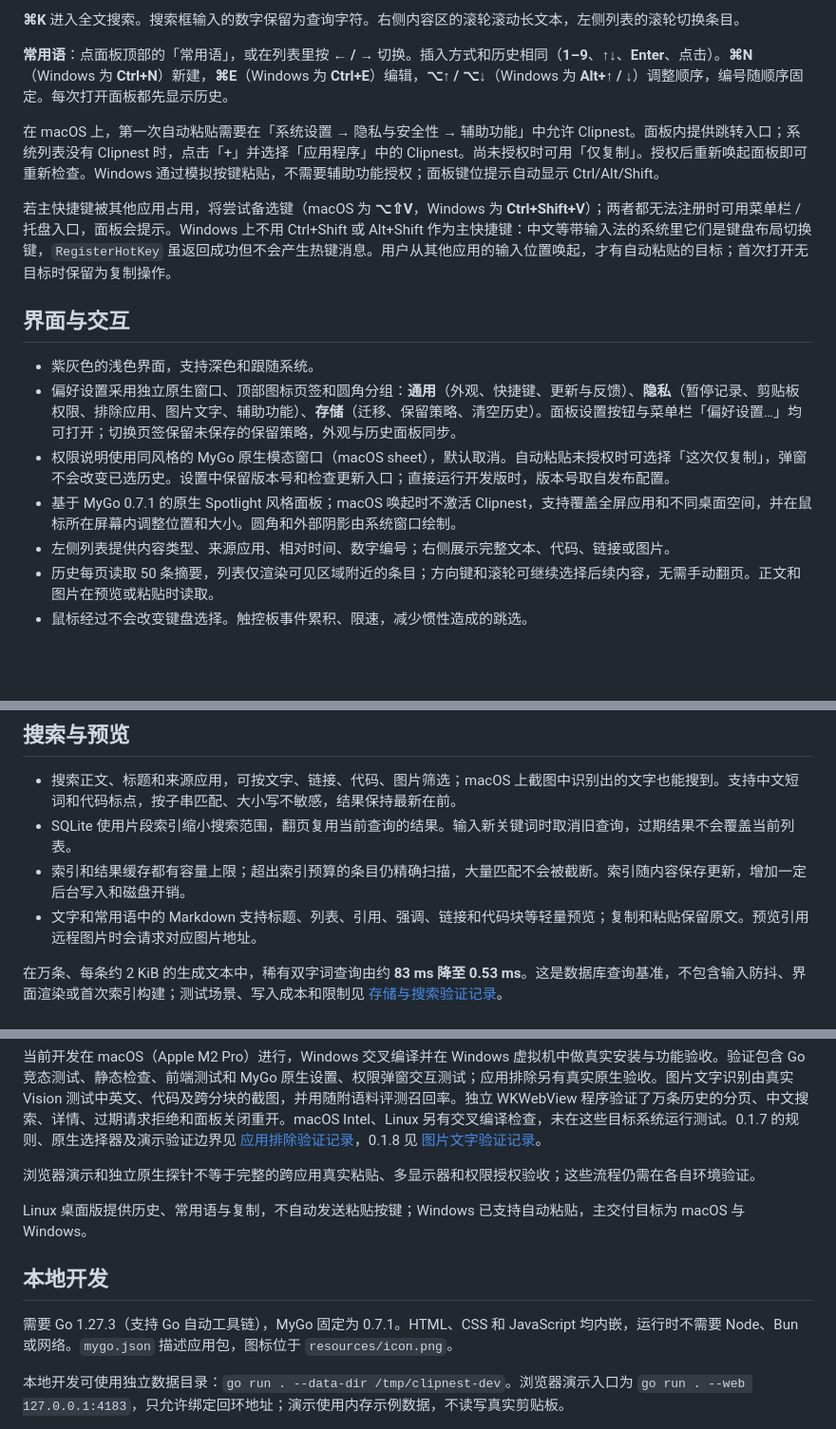
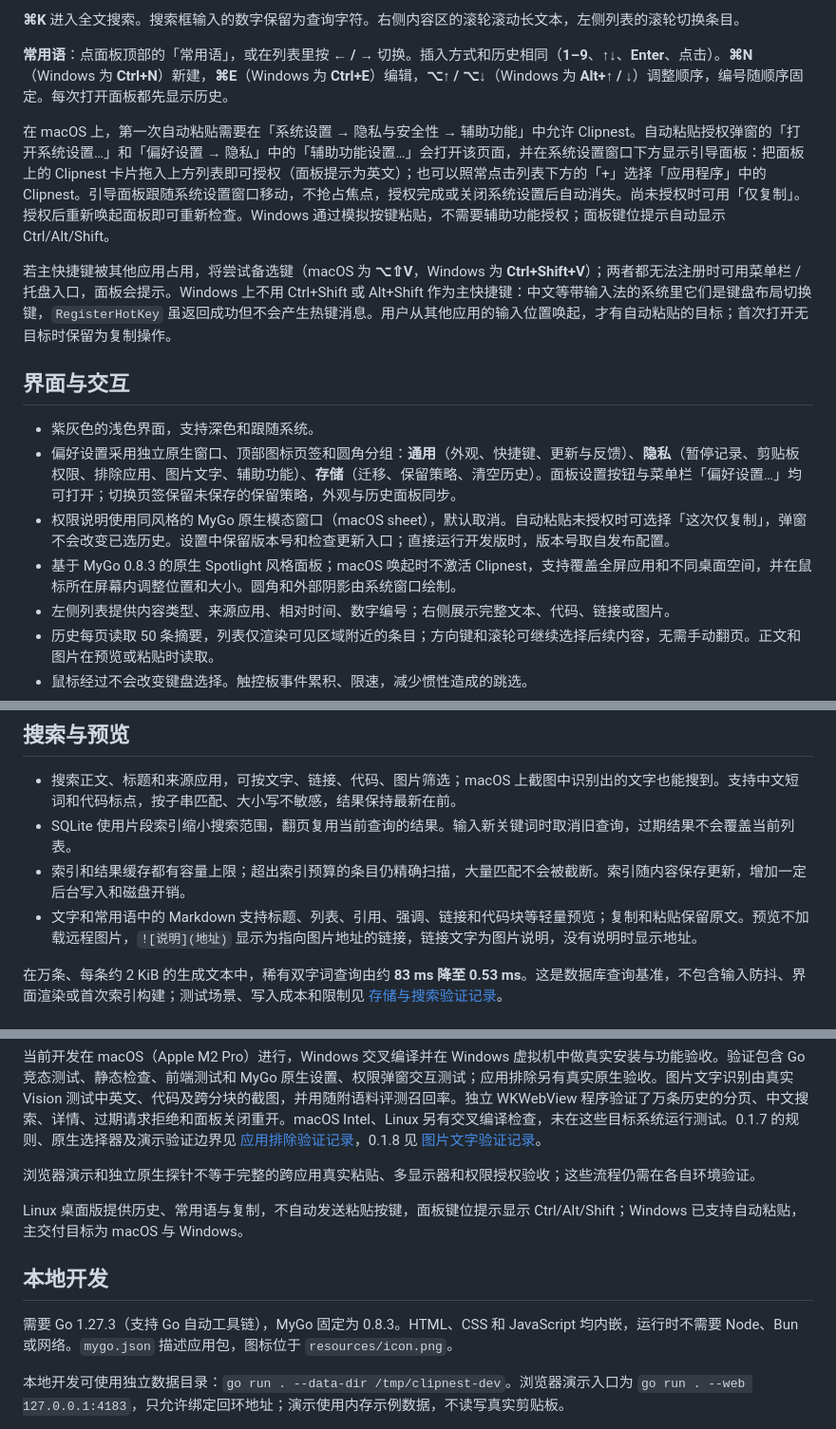
Before and after one commit to echoVic/clipnest, a Markdown page: README.md, 3 parts joined by grey strips. Shown at 95% size. Drawn GitHub-style; blank space fills up the shorter version.

Commit message:
docs: document the accessibility guide, markdown links and Linux hints

```diff
--- a/README.md
+++ b/README.md
@@ -16,7 +16,7 @@
 
 **常用语**：点面板顶部的「常用语」，或在列表里按 **← / →** 切换。插入方式和历史相同（**1–9**、**↑↓**、**Enter**、点击）。**⌘N**（Windows 为 **Ctrl+N**）新建，**⌘E**（Windows 为 **Ctrl+E**）编辑，**⌥↑ / ⌥↓**（Windows 为 **Alt+↑ / ↓**）调整顺序，编号随顺序固定。每次打开面板都先显示历史。
 
-在 macOS 上，第一次自动粘贴需要在「系统设置 → 隐私与安全性 → 辅助功能」中允许 Clipnest。面板内提供跳转入口；系统列表没有 Clipnest 时，点击「+」并选择「应用程序」中的 Clipnest。尚未授权时可用「仅复制」。授权后重新唤起面板即可重新检查。Windows 通过模拟按键粘贴，不需要辅助功能授权；面板键位提示自动显示 Ctrl/Alt/Shift。
+在 macOS 上，第一次自动粘贴需要在「系统设置 → 隐私与安全性 → 辅助功能」中允许 Clipnest。自动粘贴授权弹窗的「打开系统设置…」和「偏好设置 → 隐私」中的「辅助功能设置…」会打开该页面，并在系统设置窗口下方显示引导面板：把面板上的 Clipnest 卡片拖入上方列表即可授权（面板提示为英文）；也可以照常点击列表下方的「+」选择「应用程序」中的 Clipnest。引导面板跟随系统设置窗口移动，不抢占焦点，授权完成或关闭系统设置后自动消失。尚未授权时可用「仅复制」。授权后重新唤起面板即可重新检查。Windows 通过模拟按键粘贴，不需要辅助功能授权；面板键位提示自动显示 Ctrl/Alt/Shift。
 
 若主快捷键被其他应用占用，将尝试备选键（macOS 为 **⌥⇧V**，Windows 为 **Ctrl+Shift+V**）；两者都无法注册时可用菜单栏 / 托盘入口，面板会提示。Windows 上不用 Ctrl+Shift 或 Alt+Shift 作为主快捷键：中文等带输入法的系统里它们是键盘布局切换键，`RegisterHotKey` 虽返回成功但不会产生热键消息。用户从其他应用的输入位置唤起，才有自动粘贴的目标；首次打开无目标时保留为复制操作。
 
@@ -25,7 +25,7 @@
 - 紫灰色的浅色界面，支持深色和跟随系统。
 - 偏好设置采用独立原生窗口、顶部图标页签和圆角分组：**通用**（外观、快捷键、更新与反馈）、**隐私**（暂停记录、剪贴板权限、排除应用、图片文字、辅助功能）、**存储**（迁移、保留策略、清空历史）。面板设置按钮与菜单栏「偏好设置…」均可打开；切换页签保留未保存的保留策略，外观与历史面板同步。
 - 权限说明使用同风格的 MyGo 原生模态窗口（macOS sheet），默认取消。自动粘贴未授权时可选择「这次仅复制」，弹窗不会改变已选历史。设置中保留版本号和检查更新入口；直接运行开发版时，版本号取自发布配置。
-- 基于 MyGo 0.7.1 的原生 Spotlight 风格面板；macOS 唤起时不激活 Clipnest，支持覆盖全屏应用和不同桌面空间，并在鼠标所在屏幕内调整位置和大小。圆角和外部阴影由系统窗口绘制。
+- 基于 MyGo 0.8.3 的原生 Spotlight 风格面板；macOS 唤起时不激活 Clipnest，支持覆盖全屏应用和不同桌面空间，并在鼠标所在屏幕内调整位置和大小。圆角和外部阴影由系统窗口绘制。
 - 左侧列表提供内容类型、来源应用、相对时间、数字编号；右侧展示完整文本、代码、链接或图片。
 - 历史每页读取 50 条摘要，列表仅渲染可见区域附近的条目；方向键和滚轮可继续选择后续内容，无需手动翻页。正文和图片在预览或粘贴时读取。
 - 鼠标经过不会改变键盘选择。触控板事件累积、限速，减少惯性造成的跳选。
@@ -40,7 +40,7 @@
 - 搜索正文、标题和来源应用，可按文字、链接、代码、图片筛选；macOS 上截图中识别出的文字也能搜到。支持中文短词和代码标点，按子串匹配、大小写不敏感，结果保持最新在前。
 - SQLite 使用片段索引缩小搜索范围，翻页复用当前查询的结果。输入新关键词时取消旧查询，过期结果不会覆盖当前列表。
 - 索引和结果缓存都有容量上限；超出索引预算的条目仍精确扫描，大量匹配不会被截断。索引随内容保存更新，增加一定后台写入和磁盘开销。
-- 文字和常用语中的 Markdown 支持标题、列表、引用、强调、链接和代码块等轻量预览；复制和粘贴保留原文。预览引用远程图片时会请求对应图片地址。
+- 文字和常用语中的 Markdown 支持标题、列表、引用、强调、链接和代码块等轻量预览；复制和粘贴保留原文。预览不加载远程图片，`![说明](地址)` 显示为指向图片地址的链接，链接文字为图片说明，没有说明时显示地址。
 
 在万条、每条约 2 KiB 的生成文本中，稀有双字词查询由约 **83 ms 降至 0.53 ms**。这是数据库查询基准，不包含输入防抖、界面渲染或首次索引构建；测试场景、写入成本和限制见 [存储与搜索验证记录](docs/storage-and-response.md#sqlite-搜索优化)。
 
@@ -122,11 +122,11 @@ macOS Release 提供 Intel / Apple Silicon 通用安装包，使用 Apple Develo
 
 浏览器演示和独立原生探针不等于完整的跨应用真实粘贴、多显示器和权限授权验收；这些流程仍需在各自环境验证。
 
-Linux 桌面版提供历史、常用语与复制，不自动发送粘贴按键；Windows 已支持自动粘贴，主交付目标为 macOS 与 Windows。
+Linux 桌面版提供历史、常用语与复制，不自动发送粘贴按键，面板键位提示显示 Ctrl/Alt/Shift；Windows 已支持自动粘贴，主交付目标为 macOS 与 Windows。
 
 ## 本地开发
 
-需要 Go 1.27.3（支持 Go 自动工具链），MyGo 固定为 0.7.1。HTML、CSS 和 JavaScript 均内嵌，运行时不需要 Node、Bun 或网络。`mygo.json` 描述应用包，图标位于 `resources/icon.png`。
+需要 Go 1.27.3（支持 Go 自动工具链），MyGo 固定为 0.8.3。HTML、CSS 和 JavaScript 均内嵌，运行时不需要 Node、Bun 或网络。`mygo.json` 描述应用包，图标位于 `resources/icon.png`。
 
 本地开发可使用独立数据目录：`go run . --data-dir /tmp/clipnest-dev`。浏览器演示入口为 `go run . --web 127.0.0.1:4183`，只允许绑定回环地址；演示使用内存示例数据，不读写真实剪贴板。
 
```
Also changed, not shown: other parts of README.md (+1 -1 lines), CHANGELOG.md (+2 -0 lines).
